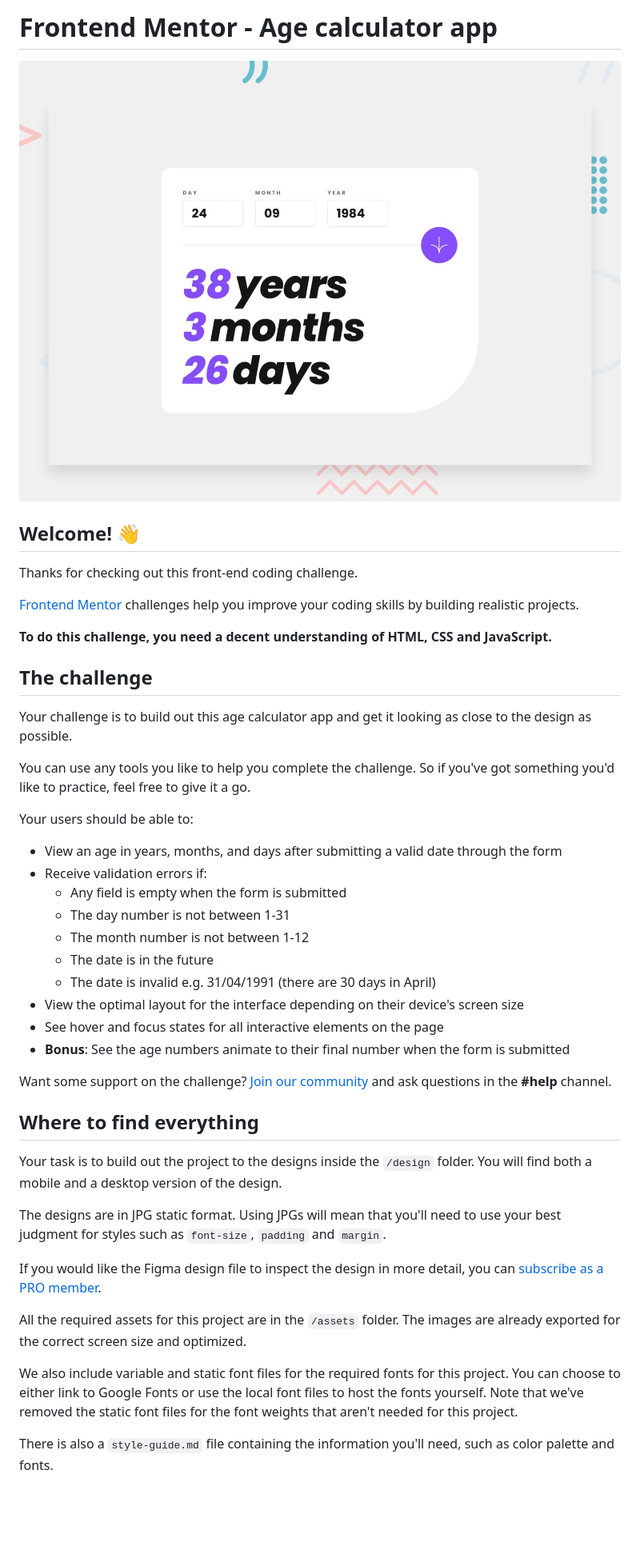
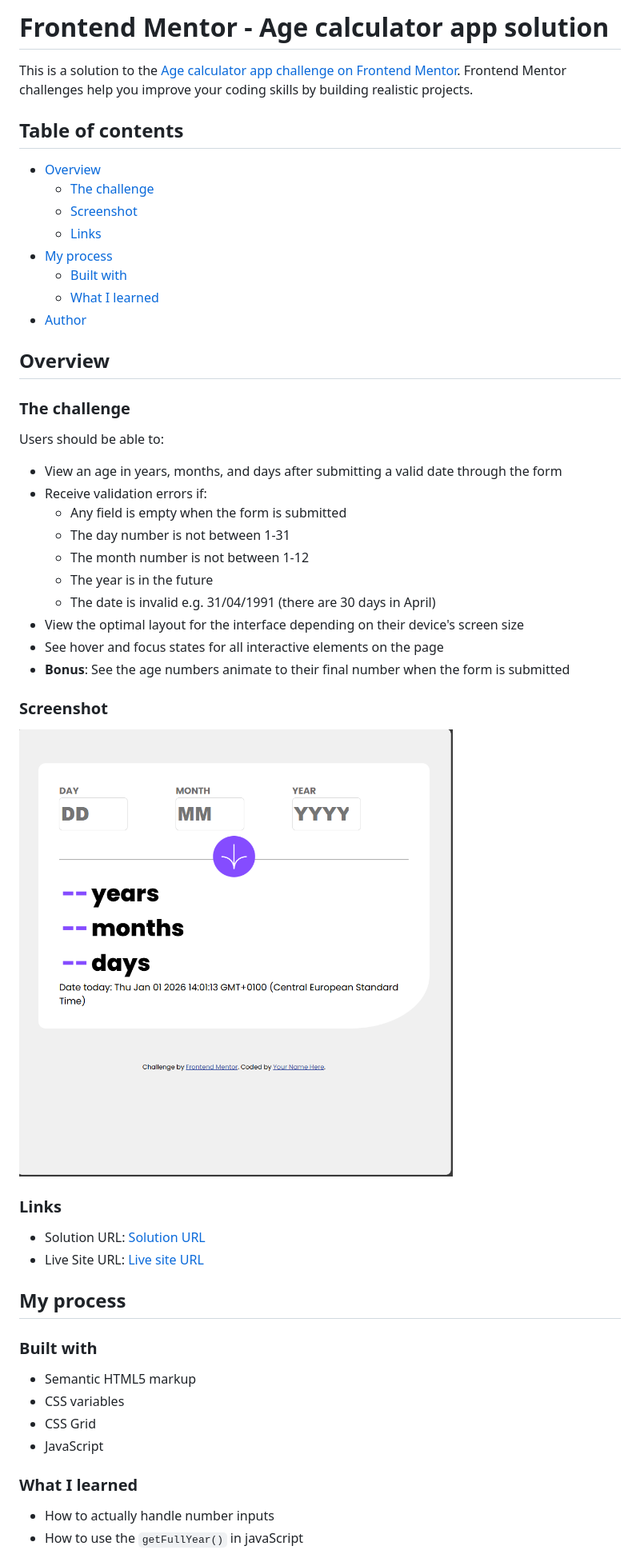
Before and after one commit to scyflix/age-calculator-app-main, a Markdown page: README.md, the part around the change printed below. Shown: that part at 80% size. Rendered like a GitHub page; pictures changed too: image.png (added); blank space fills up the shorter version.

````diff
--- a/README.md
+++ b/README.md
@@ -1,47 +1,54 @@
-# Frontend Mentor - Age calculator app
+# Frontend Mentor - Age calculator app solution
 
-![Design preview for the Age calculator app coding challenge](preview.jpg)
+This is a solution to the [Age calculator app challenge on Frontend Mentor](https://www.frontendmentor.io/challenges/age-calculator-app-dF9DFFpj-Q). Frontend Mentor challenges help you improve your coding skills by building realistic projects.
 
-## Welcome! 👋
+## Table of contents
 
-Thanks for checking out this front-end coding challenge.
+- [Overview](#overview)
+  - [The challenge](#the-challenge)
+  - [Screenshot](#screenshot)
+  - [Links](#links)
+- [My process](#my-process)
+  - [Built with](#built-with)
+  - [What I learned](#what-i-learned)
+- [Author](#author)
 
-[Frontend Mentor](https://www.frontendmentor.io) challenges help you improve your coding skills by building realistic projects.
+## Overview
 
-**To do this challenge, you need a decent understanding of HTML, CSS and JavaScript.**
+### The challenge
 
-## The challenge
-
-Your challenge is to build out this age calculator app and get it looking as close to the design as possible.
-
-You can use any tools you like to help you complete the challenge. So if you've got something you'd like to practice, feel free to give it a go.
-
-Your users should be able to:
+Users should be able to:
 
 - View an age in years, months, and days after submitting a valid date through the form
 - Receive validation errors if:
   - Any field is empty when the form is submitted
   - The day number is not between 1-31
   - The month number is not between 1-12
-  - The date is in the future
+  - The year is in the future
   - The date is invalid e.g. 31/04/1991 (there are 30 days in April)
 - View the optimal layout for the interface depending on their device's screen size
 - See hover and focus states for all interactive elements on the page
 - **Bonus**: See the age numbers animate to their final number when the form is submitted
 
-Want some support on the challenge? [Join our community](https://www.frontendmentor.io/community) and ask questions in the **#help** channel.
+### Screenshot
 
-## Where to find everything
+![Screenshot](./image.png)
 
-Your task is to build out the project to the designs inside the `/design` folder. You will find both a mobile and a desktop version of the design.
+### Links
 
-The designs are in JPG static format. Using JPGs will mean that you'll need to use your best judgment for styles such as `font-size`, `padding` and `margin`.
+- Solution URL: [Solution URL ](https://github.com/scyflix/age-calculator-app-main)
+- Live Site URL: [Live site URL](https://scyflix.github.io/age-calculator-app-main/)
 
-If you would like the Figma design file to inspect the design in more detail, you can [subscribe as a PRO member](https://www.frontendmentor.io/pro).
+## My process
 
-All the required assets for this project are in the `/assets` folder. The images are already exported for the correct screen size and optimized.
+### Built with
 
-We also include variable and static font files for the required fonts for this project. You can choose to either link to Google Fonts or use the local font files to host the fonts yourself. Note that we've removed the static font files for the font weights that aren't needed for this project.
+- Semantic HTML5 markup
+- CSS variables
+- CSS Grid
+- JavaScript
 
-There is also a `style-guide.md` file containing the information you'll need, such as color palette and fonts.
+### What I learned
+- How to actually handle number inputs
+- How to use the ```getFullYear()``` in javaScript
 
````
Also changed, not shown: other parts of README.md (+4 -54 lines), README-template.md (deleted, +0 -119 lines), 1 other file.
